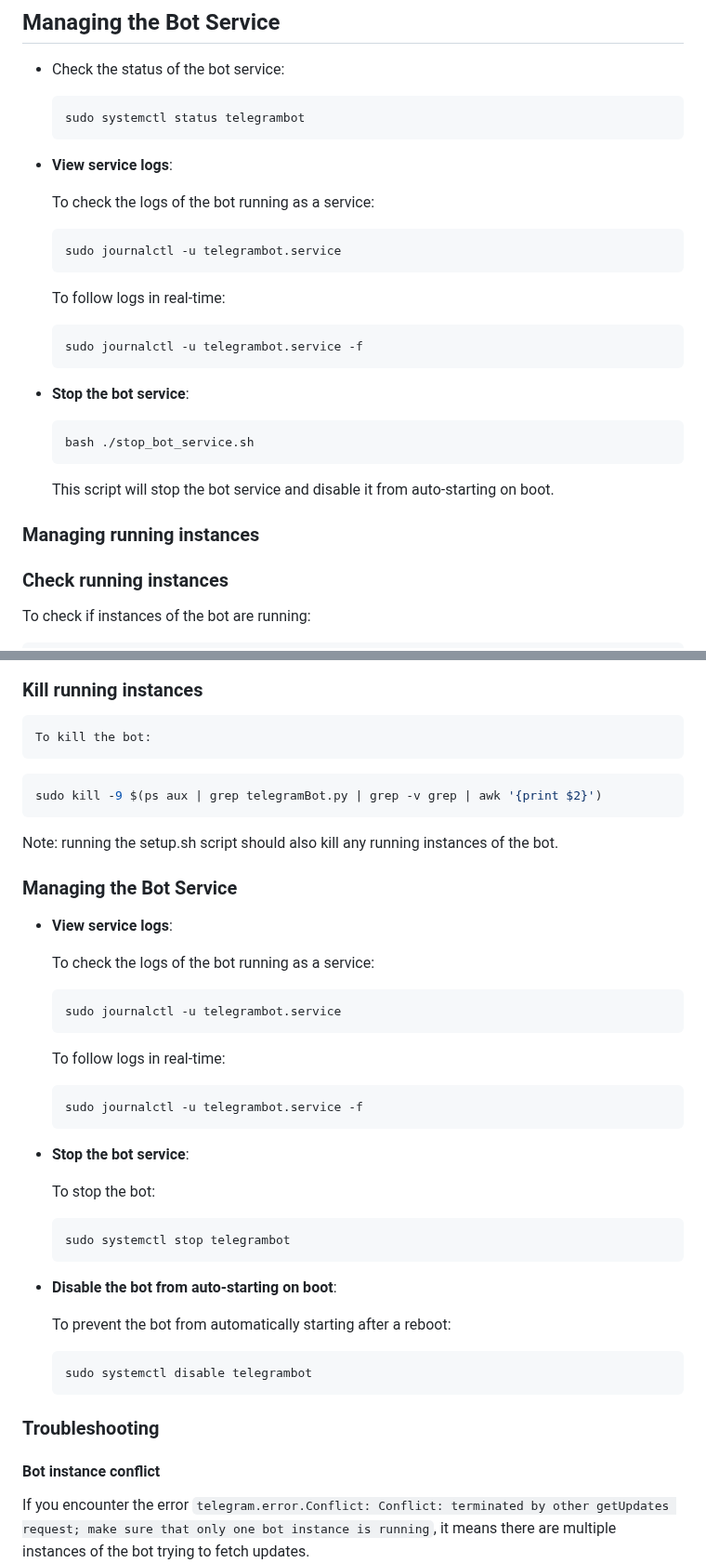
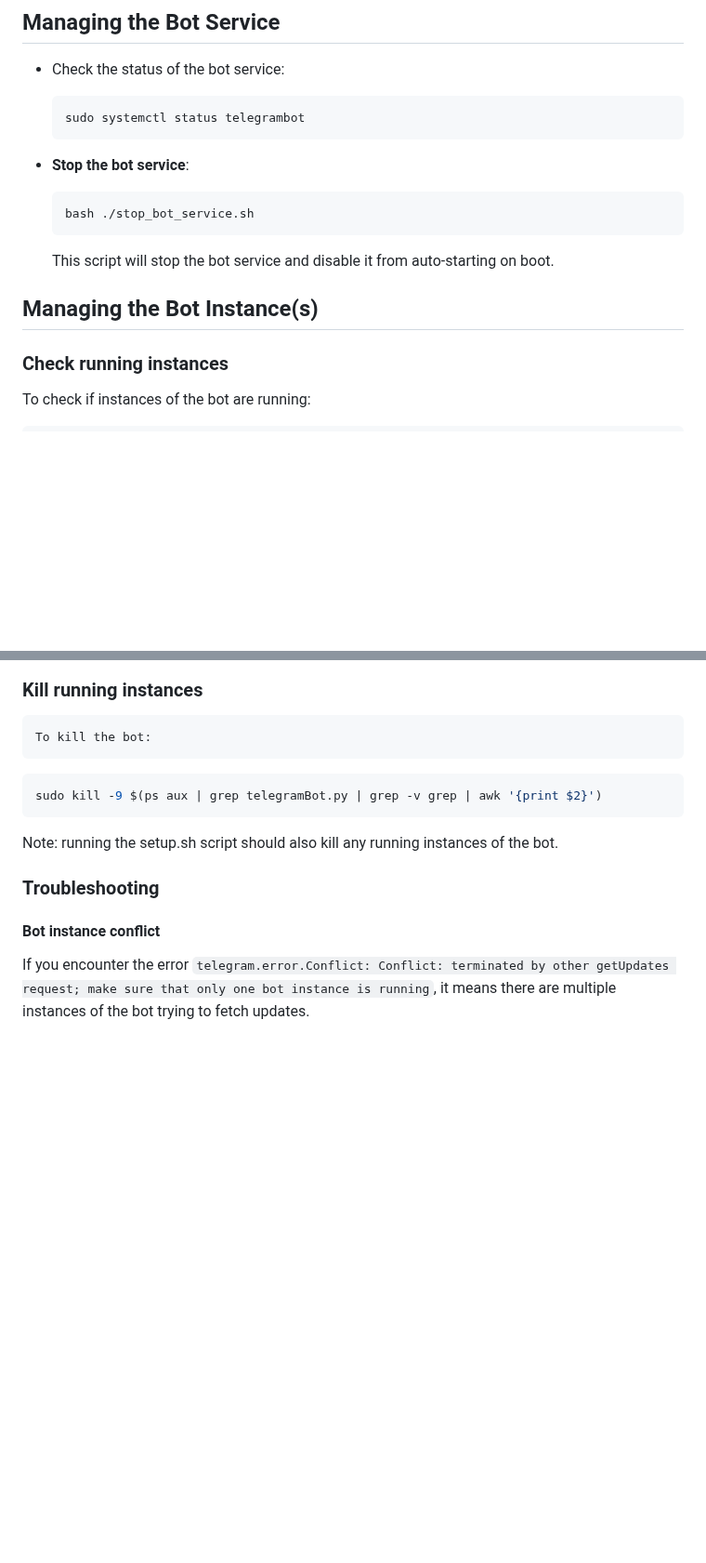
Before and after one commit to SableRaf/2024-09_TaskTrackerBot, a Markdown page: README.md, 2 parts joined by grey strips. Shown at 93% size. Drawn GitHub-style; blank space fills up the shorter version.

````diff
--- a/telegram_bot/README.md
+++ b/README.md
@@ -58,20 +94,6 @@ TBD (Create target sheet, Create Google service account, Enable Google Apps Scri
   sudo systemctl status telegrambot
   ```
 
-- **View service logs**:
-
-  To check the logs of the bot running as a service:
-
-  ```bash
-  sudo journalctl -u telegrambot.service
-  ```
-
-  To follow logs in real-time:
-
-  ```bash
-  sudo journalctl -u telegrambot.service -f
-  ```
-
 - **Stop the bot service**:
 
   ```bash
@@ -80,7 +102,7 @@ TBD (Create target sheet, Create Google service account, Enable Google Apps Scri
 
   This script will stop the bot service and disable it from auto-starting on boot.
 
-### Managing running instances
+## Managing the Bot Instance(s)
 
 ### Check running instances
 
@@ -99,38 +121,6 @@ sudo kill -9 $(ps aux | grep telegramBot.py | grep -v grep | awk '{print $2}')
 ```
 
 Note: running the setup.sh script should also kill any running instances of the bot.
-
-### Managing the Bot Service
-
-- **View service logs**:
-
-  To check the logs of the bot running as a service:
-
-  ```bash
-  sudo journalctl -u telegrambot.service
-  ```
-
-  To follow logs in real-time:
-
-  ```bash
-  sudo journalctl -u telegrambot.service -f
-  ```
-
-- **Stop the bot service**:
-
-  To stop the bot:
-
-  ```bash
-  sudo systemctl stop telegrambot
-  ```
-
-- **Disable the bot from auto-starting on boot**:
-
-  To prevent the bot from automatically starting after a reboot:
-
-  ```bash
-  sudo systemctl disable telegrambot
-  ```
 
 ### Troubleshooting
 
````
Also changed, not shown: other parts of README.md (+43 -7 lines).
